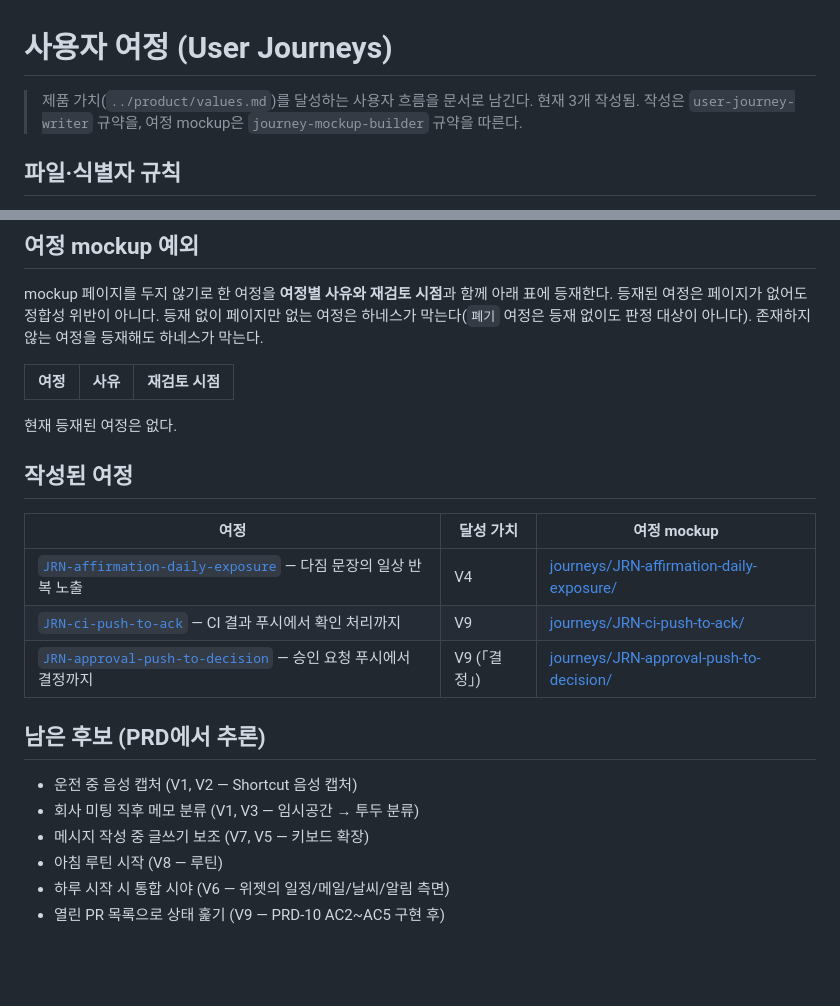
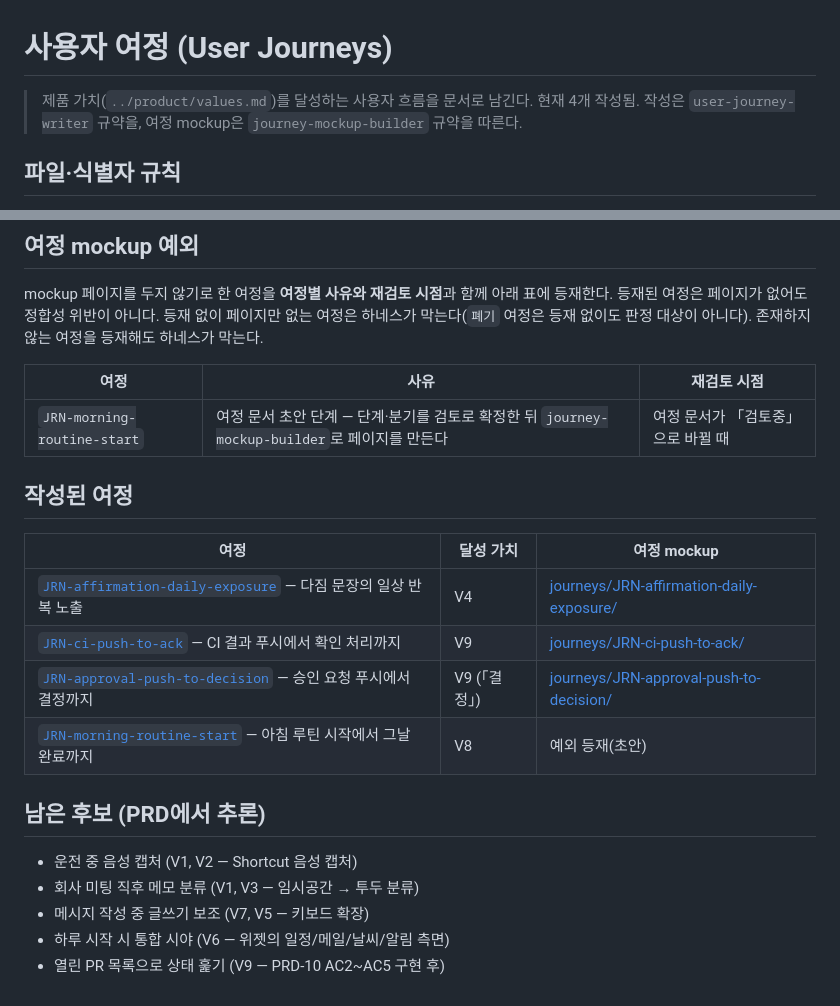
Before and after one commit to dlddu/pocket-aide, a Markdown page: docs/user-journeys/README.md, 2 parts joined by grey strips. Drawn GitHub-style; blank space fills up the shorter version.

Commit message:
docs(journeys): JRN-morning-routine-start 여정 문서 (V8 루틴, 초안) (#164)
Co-authored-by: Claude <noreply@anthropic.com>

```diff
--- a/docs/user-journeys/README.md
+++ b/docs/user-journeys/README.md
@@ -1,6 +1,6 @@
 # 사용자 여정 (User Journeys)
 
-> 제품 가치(`../product/values.md`)를 달성하는 사용자 흐름을 문서로 남긴다. 현재 3개 작성됨.
+> 제품 가치(`../product/values.md`)를 달성하는 사용자 흐름을 문서로 남긴다. 현재 4개 작성됨.
 > 작성은 `user-journey-writer` 규약을, 여정 mockup은 `journey-mockup-builder` 규약을 따른다.
 
 ## 파일·식별자 규칙
@@ -37,8 +37,7 @@ mockup 페이지를 두지 않기로 한 여정을 **여정별 사유와 재검
 
 | 여정 | 사유 | 재검토 시점 |
 |---|---|---|
-
-현재 등재된 여정은 없다.
+| `JRN-morning-routine-start` | 여정 문서 초안 단계 — 단계·분기를 검토로 확정한 뒤 `journey-mockup-builder`로 페이지를 만든다 | 여정 문서가 「검토중」으로 바뀔 때 |
 
 ## 작성된 여정
 
@@ -47,12 +46,12 @@ mockup 페이지를 두지 않기로 한 여정을 **여정별 사유와 재검
 | [`JRN-affirmation-daily-exposure`](./JRN-affirmation-daily-exposure.md) — 다짐 문장의 일상 반복 노출 | V4 | [journeys/JRN-affirmation-daily-exposure/](../journeys/JRN-affirmation-daily-exposure/) |
 | [`JRN-ci-push-to-ack`](./JRN-ci-push-to-ack.md) — CI 결과 푸시에서 확인 처리까지 | V9 | [journeys/JRN-ci-push-to-ack/](../journeys/JRN-ci-push-to-ack/) |
 | [`JRN-approval-push-to-decision`](./JRN-approval-push-to-decision.md) — 승인 요청 푸시에서 결정까지 | V9 (「결정」) | [journeys/JRN-approval-push-to-decision/](../journeys/JRN-approval-push-to-decision/) |
+| [`JRN-morning-routine-start`](./JRN-morning-routine-start.md) — 아침 루틴 시작에서 그날 완료까지 | V8 | 예외 등재(초안) |
 
 ## 남은 후보 (PRD에서 추론)
 
 - 운전 중 음성 캡처 (V1, V2 — Shortcut 음성 캡처)
 - 회사 미팅 직후 메모 분류 (V1, V3 — 임시공간 → 투두 분류)
 - 메시지 작성 중 글쓰기 보조 (V7, V5 — 키보드 확장)
-- 아침 루틴 시작 (V8 — 루틴)
 - 하루 시작 시 통합 시야 (V6 — 위젯의 일정/메일/날씨/알림 측면)
 - 열린 PR 목록으로 상태 훑기 (V9 — PRD-10 AC2~AC5 구현 후)
```
Also changed, not shown: docs/user-journeys/JRN-morning-routine-start.md (added, +101 -0 lines).
